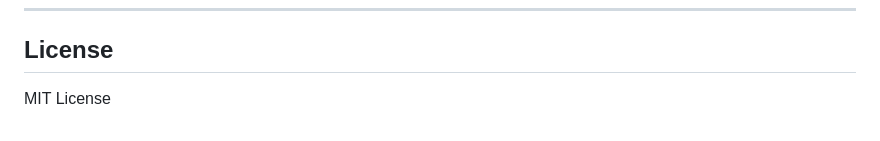
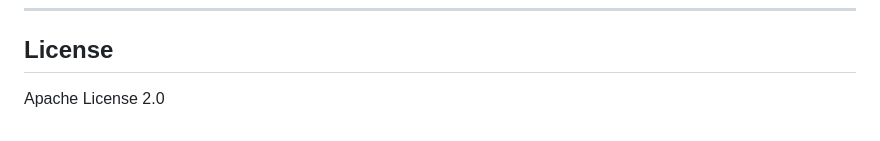
Before and after one commit to Su-yu-s/ilink, a Markdown page: README.md, the part around the change. GitHub-like rendering.

Commit message:
docs: 更正开源协议为 Apache License 2.0

```diff
--- a/README.md
+++ b/README.md
@@ -378,4 +378,4 @@ src/
 
 ## License
 
-MIT License
+Apache License 2.0
```
